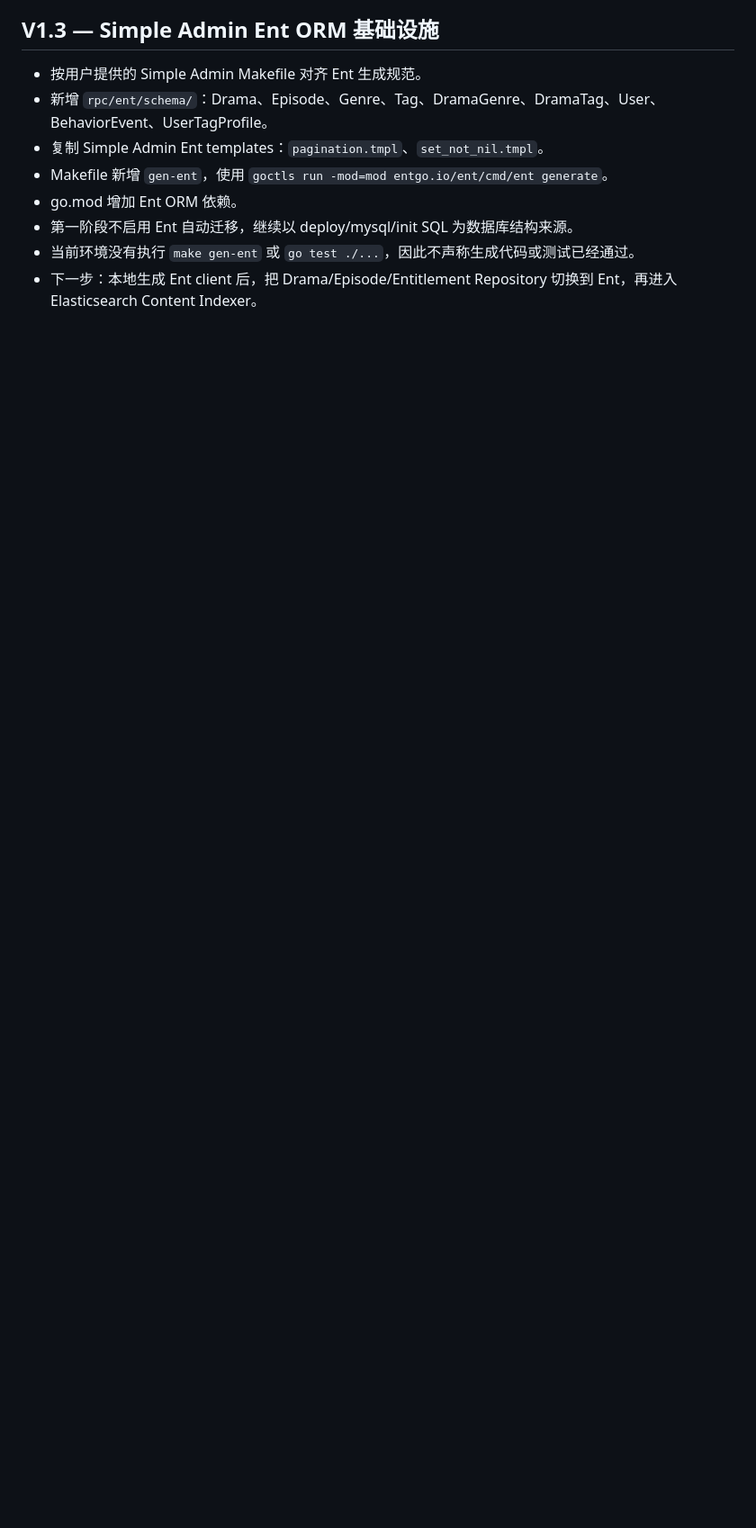
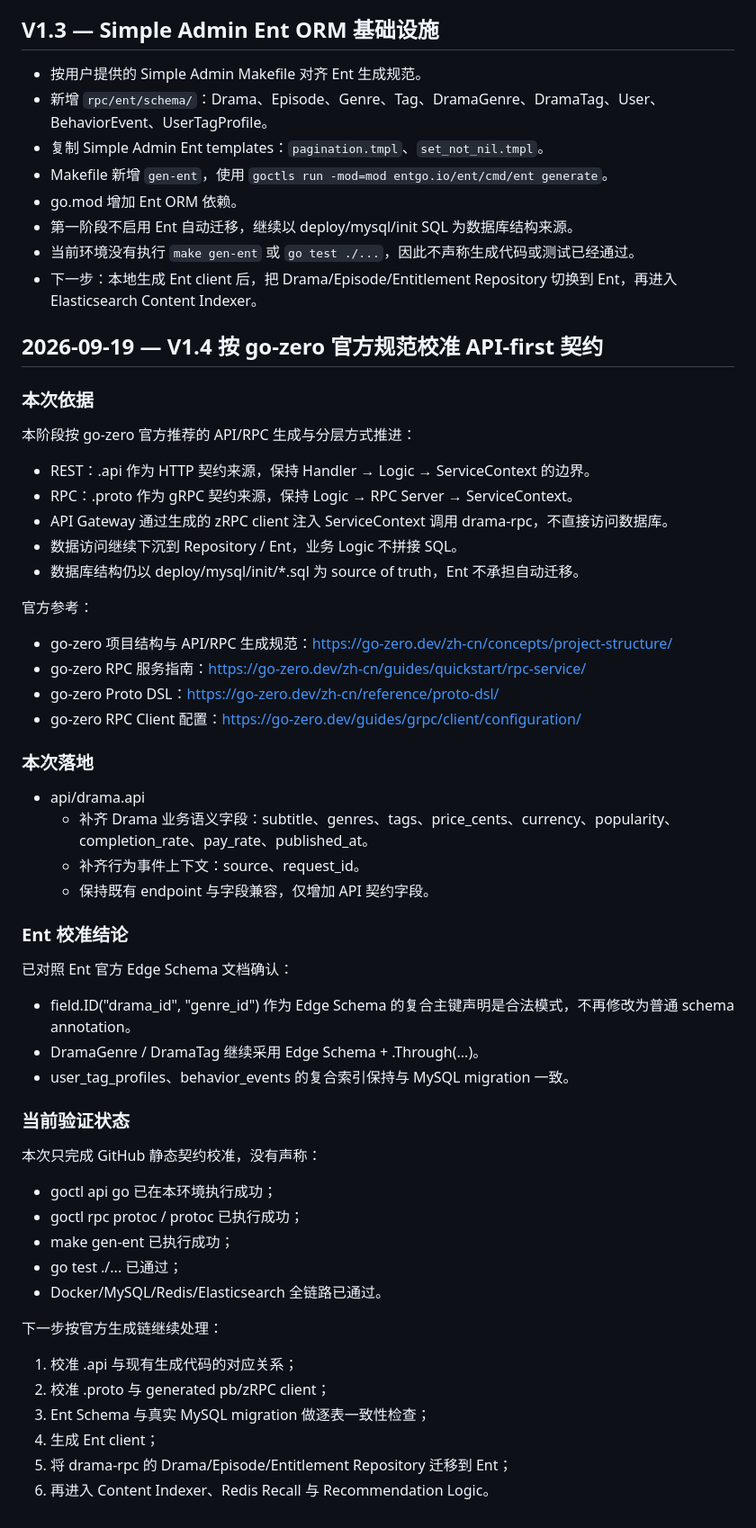
Before and after one commit to jackjie20162/short-drama-recommend, a Markdown page: docs/14-development-log.md, the part around the change. Shown at 90% size. Drawn GitHub-style; blank space fills up the shorter version.

Commit message:
document go-zero official architecture alignment

```diff
--- a/docs/14-development-log.md
+++ b/docs/14-development-log.md
@@ -118,3 +118,57 @@ RecommendationFeature
 - 第一阶段不启用 Ent 自动迁移，继续以 deploy/mysql/init SQL 为数据库结构来源。
 - 当前环境没有执行 `make gen-ent` 或 `go test ./...`，因此不声称生成代码或测试已经通过。
 - 下一步：本地生成 Ent client 后，把 Drama/Episode/Entitlement Repository 切换到 Ent，再进入 Elasticsearch Content Indexer。
+
+
+## 2026-09-19 — V1.4 按 go-zero 官方规范校准 API-first 契约
+
+### 本次依据
+
+本阶段按 go-zero 官方推荐的 API/RPC 生成与分层方式推进：
+
+- REST：.api 作为 HTTP 契约来源，保持 Handler → Logic → ServiceContext 的边界。
+- RPC：.proto 作为 gRPC 契约来源，保持 Logic → RPC Server → ServiceContext。
+- API Gateway 通过生成的 zRPC client 注入 ServiceContext 调用 drama-rpc，不直接访问数据库。
+- 数据访问继续下沉到 Repository / Ent，业务 Logic 不拼接 SQL。
+- 数据库结构仍以 deploy/mysql/init/*.sql 为 source of truth，Ent 不承担自动迁移。
+
+官方参考：
+
+- go-zero 项目结构与 API/RPC 生成规范：https://go-zero.dev/zh-cn/concepts/project-structure/
+- go-zero RPC 服务指南：https://go-zero.dev/zh-cn/guides/quickstart/rpc-service/
+- go-zero Proto DSL：https://go-zero.dev/zh-cn/reference/proto-dsl/
+- go-zero RPC Client 配置：https://go-zero.dev/guides/grpc/client/configuration/
+
+### 本次落地
+
+- api/drama.api
+  - 补齐 Drama 业务语义字段：subtitle、genres、tags、price_cents、currency、popularity、completion_rate、pay_rate、published_at。
+  - 补齐行为事件上下文：source、request_id。
+  - 保持既有 endpoint 与字段兼容，仅增加 API 契约字段。
+
+### Ent 校准结论
+
+已对照 Ent 官方 Edge Schema 文档确认：
+
+- field.ID("drama_id", "genre_id") 作为 Edge Schema 的复合主键声明是合法模式，不再修改为普通 schema annotation。
+- DramaGenre / DramaTag 继续采用 Edge Schema + .Through(...)。
+- user_tag_profiles、behavior_events 的复合索引保持与 MySQL migration 一致。
+
+### 当前验证状态
+
+本次只完成 GitHub 静态契约校准，没有声称：
+
+- goctl api go 已在本环境执行成功；
+- goctl rpc protoc / protoc 已执行成功；
+- make gen-ent 已执行成功；
+- go test ./... 已通过；
+- Docker/MySQL/Redis/Elasticsearch 全链路已通过。
+
+下一步按官方生成链继续处理：
+
+1. 校准 .api 与现有生成代码的对应关系；
+2. 校准 .proto 与 generated pb/zRPC client；
+3. Ent Schema 与真实 MySQL migration 做逐表一致性检查；
+4. 生成 Ent client；
+5. 将 drama-rpc 的 Drama/Episode/Entitlement Repository 迁移到 Ent；
+6. 再进入 Content Indexer、Redis Recall 与 Recommendation Logic。
```
